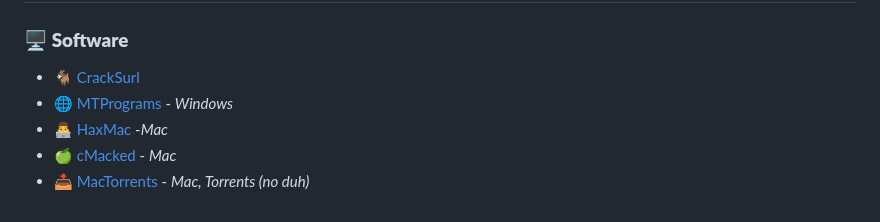
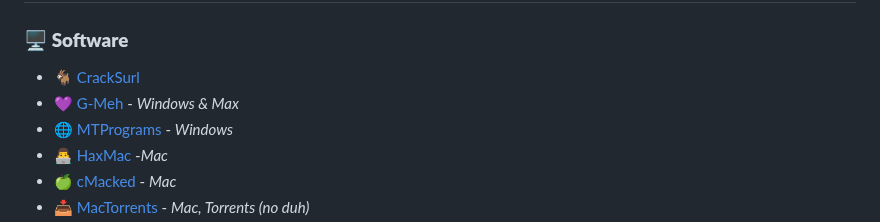
Before and after one commit to M1noa/how, a Markdown page: README.md, the part around the change. GitHub-like rendering.

```diff
--- a/README.md
+++ b/README.md
@@ -2,6 +2,7 @@
 
 ### 🖥️ **Software**
 - 🐐 [CrackSurl](https://cracksurl.com)
+- 💜 [G-Meh](https://g-meh.com/) - *Windows & Max*
 - 🌐 [MTPrograms](https://programs.themicrotech.net/) - *Windows*
 - 👨‍💻 [HaxMac](https://haxmac.cc/) -*Mac*
 - 🍏 [cMacked](https://cmacked.com/) - *Mac*
```
